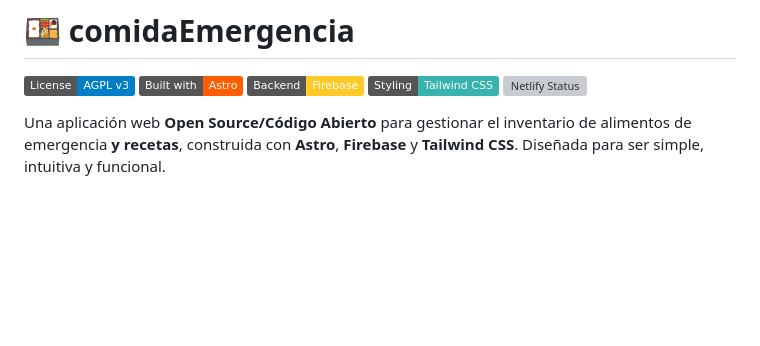
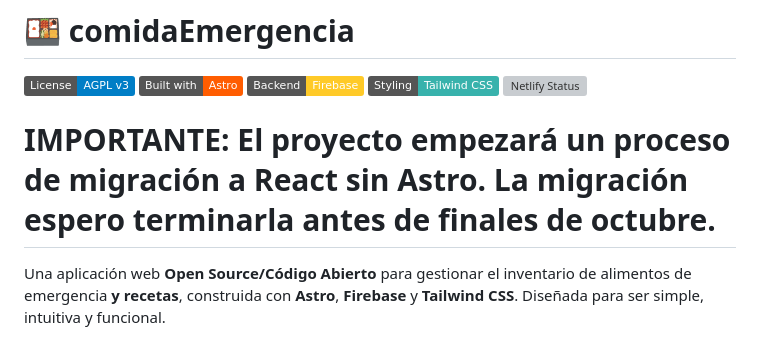
Before and after one commit to Ariel-GonzAguer/comidaEmergencia, a Markdown page: README.md, the part around the change. Drawn GitHub-style; badges without logos; blank space fills up the shorter version; grey boxes are pictures that could not be loaded.

Commit message:
fix: update README to include migration notice to React

```diff
--- a/README.md
+++ b/README.md
@@ -5,6 +5,8 @@
 [![Firebase](https://img.shields.io/badge/Backend-Firebase-FFCA28?logo=firebase&logoColor=black)](https://firebase.google.com/)
 [![Tailwind CSS](https://img.shields.io/badge/Styling-Tailwind%20CSS-38B2AC?logo=tailwind-css&logoColor=white)](https://tailwindcss.com/)
 [![Netlify Status](https://api.netlify.com/api/v1/badges/11b85a54-57de-4cc2-968f-5809d09fc3f6/deploy-status)](https://app.netlify.com/projects/comidaemergencia/deploys/deploy-status?branch=main)
+
+# IMPORTANTE: El proyecto empezará un proceso de migración a React sin Astro. La migración espero terminarla antes de finales de octubre.
 
 Una aplicación web **Open Source/Código Abierto** para gestionar el inventario de alimentos de emergencia **y recetas**, construida con **Astro**, **Firebase** y **Tailwind CSS**. Diseñada para ser simple, intuitiva y funcional.
 
```
